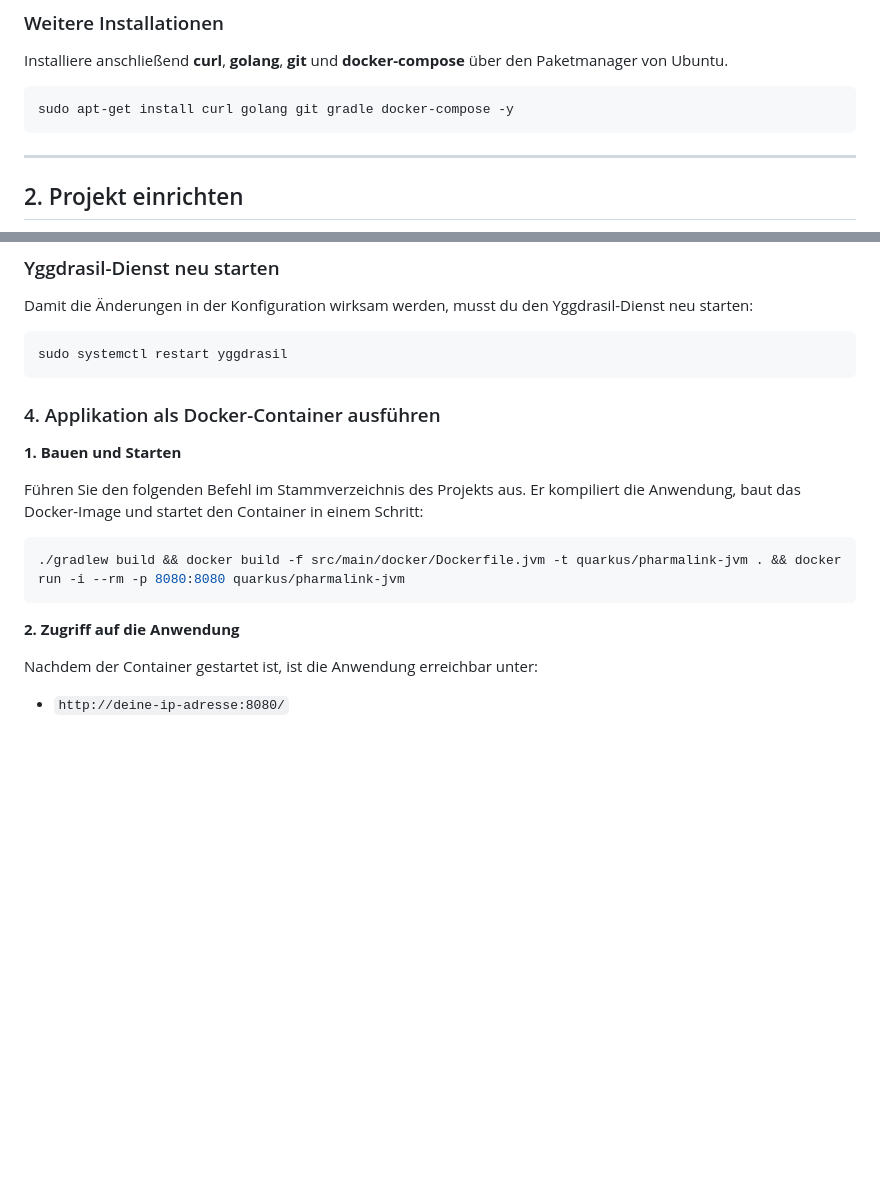
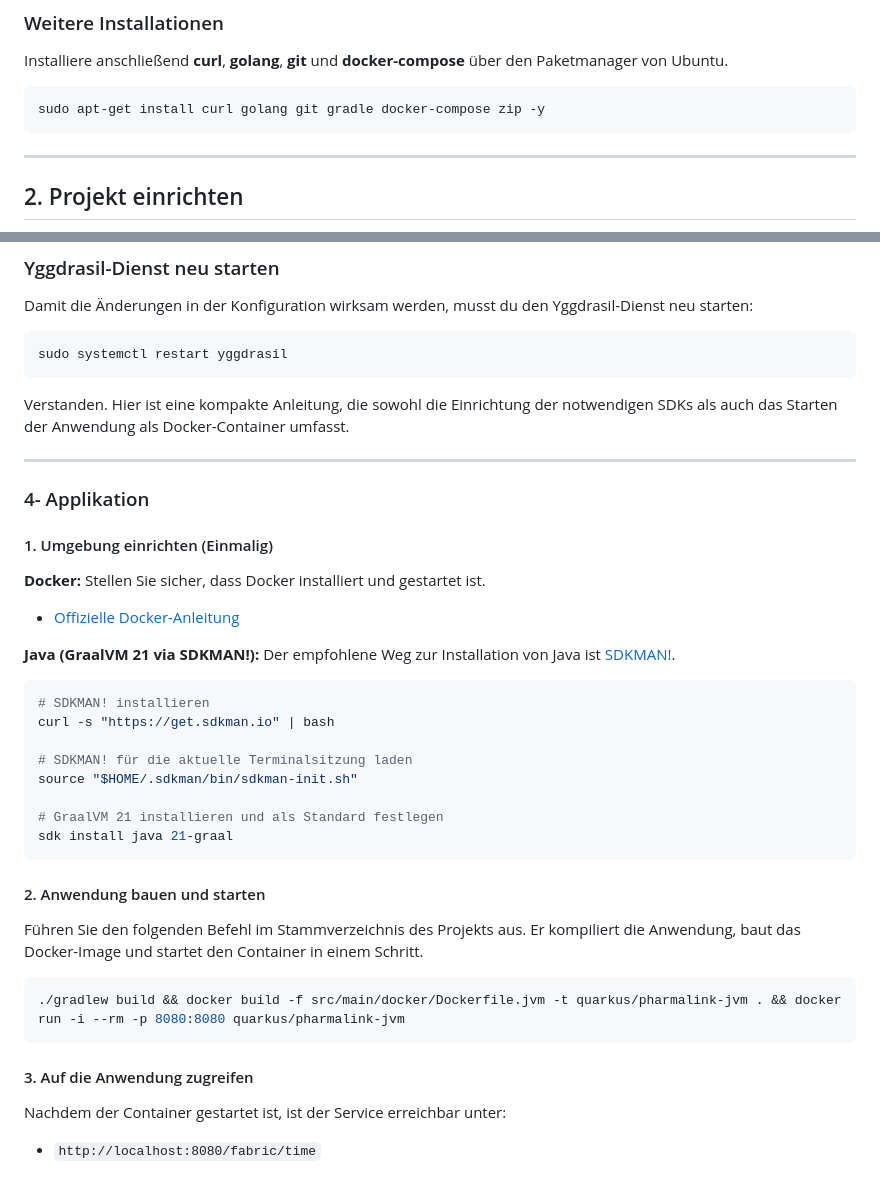
Before and after one commit to NiklasJavier/pharmalink, a Markdown page: README.md, 2 parts joined by grey strips. GitHub-like rendering; blank space fills up the shorter version.

Commit message:
docs: Update README with SDKMAN setup and clarify Docker container execution steps
- Added SDKMAN installation and GraalVM setup instructions.
- Revised Docker container execution steps with clearer formatting and new endpoint details.
- Included `zip` as a required dependency.

````diff
--- a/README.md
+++ b/README.md
@@ -21,7 +21,7 @@ curl -fsSL https://get.docker.com -o get-docker.sh && sh get-docker.sh
 Installiere anschließend **curl**, **golang**, **git** und **docker-compose** über den Paketmanager von Ubuntu.
 
 ```bash
-sudo apt-get install curl golang git gradle docker-compose -y
+sudo apt-get install curl golang git gradle docker-compose zip -y
 ```
 
 ---
@@ -90,17 +90,43 @@ Damit die Änderungen in der Konfiguration wirksam werden, musst du den Yggdrasi
 sudo systemctl restart yggdrasil
 ```
 
-### 4. Applikation als Docker-Container ausführen
+Verstanden. Hier ist eine kompakte Anleitung, die sowohl die Einrichtung der notwendigen SDKs als auch das Starten der Anwendung als Docker-Container umfasst.
 
-**1. Bauen und Starten**
+-----
 
-Führen Sie den folgenden Befehl im Stammverzeichnis des Projekts aus. Er kompiliert die Anwendung, baut das Docker-Image und startet den Container in einem Schritt:
+### 4- Applikation
+
+#### 1\. Umgebung einrichten (Einmalig)
+
+**Docker:**
+Stellen Sie sicher, dass Docker installiert und gestartet ist.
+
+* [Offizielle Docker-Anleitung](https://docs.docker.com/get-docker/)
+
+**Java (GraalVM 21 via SDKMAN\!):**
+Der empfohlene Weg zur Installation von Java ist [SDKMAN\!](https://sdkman.io/).
+
+```bash
+# SDKMAN! installieren
+curl -s "https://get.sdkman.io" | bash
+
+# SDKMAN! für die aktuelle Terminalsitzung laden
+source "$HOME/.sdkman/bin/sdkman-init.sh"
+
+# GraalVM 21 installieren und als Standard festlegen
+sdk install java 21-graal
+```
+
+#### 2\. Anwendung bauen und starten
+
+Führen Sie den folgenden Befehl im Stammverzeichnis des Projekts aus. Er kompiliert die Anwendung, baut das Docker-Image und startet den Container in einem Schritt.
 
 ```bash
 ./gradlew build && docker build -f src/main/docker/Dockerfile.jvm -t quarkus/pharmalink-jvm . && docker run -i --rm -p 8080:8080 quarkus/pharmalink-jvm
 ```
 
-**2. Zugriff auf die Anwendung**
+#### 3\. Auf die Anwendung zugreifen
 
-Nachdem der Container gestartet ist, ist die Anwendung erreichbar unter:
-* `http://deine-ip-adresse:8080/`
+Nachdem der Container gestartet ist, ist der Service erreichbar unter:
+
+* `http://localhost:8080/fabric/time`
````
